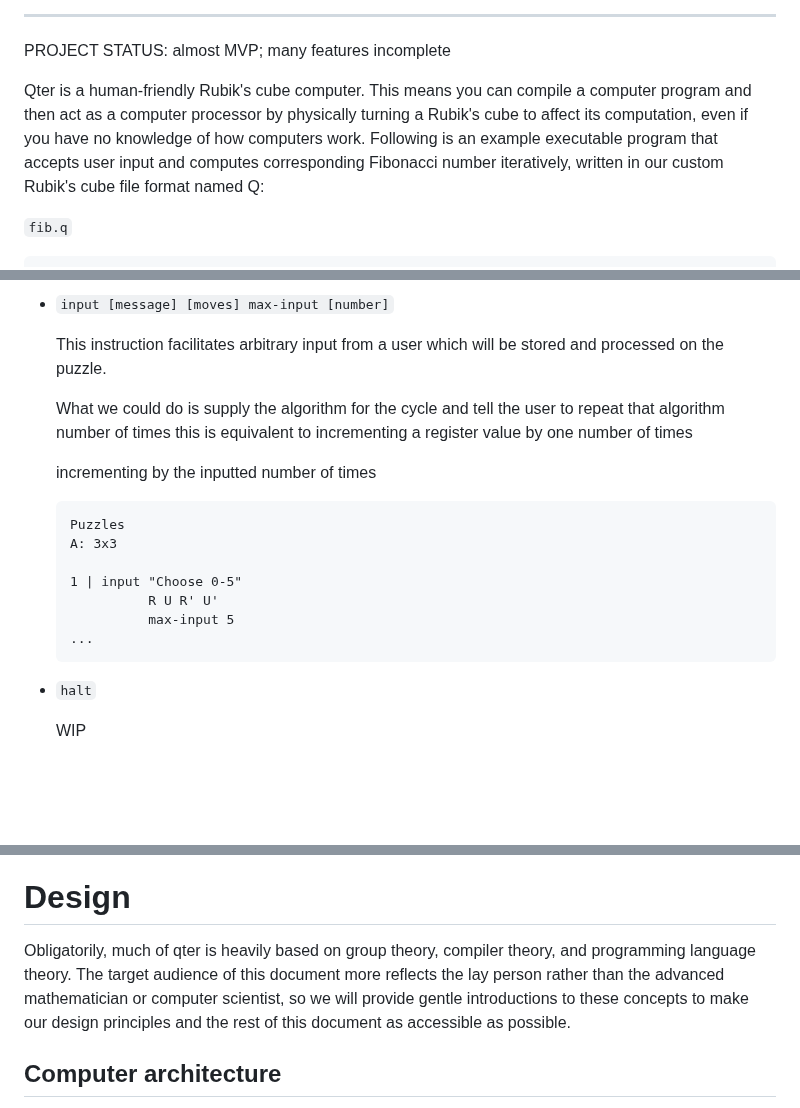
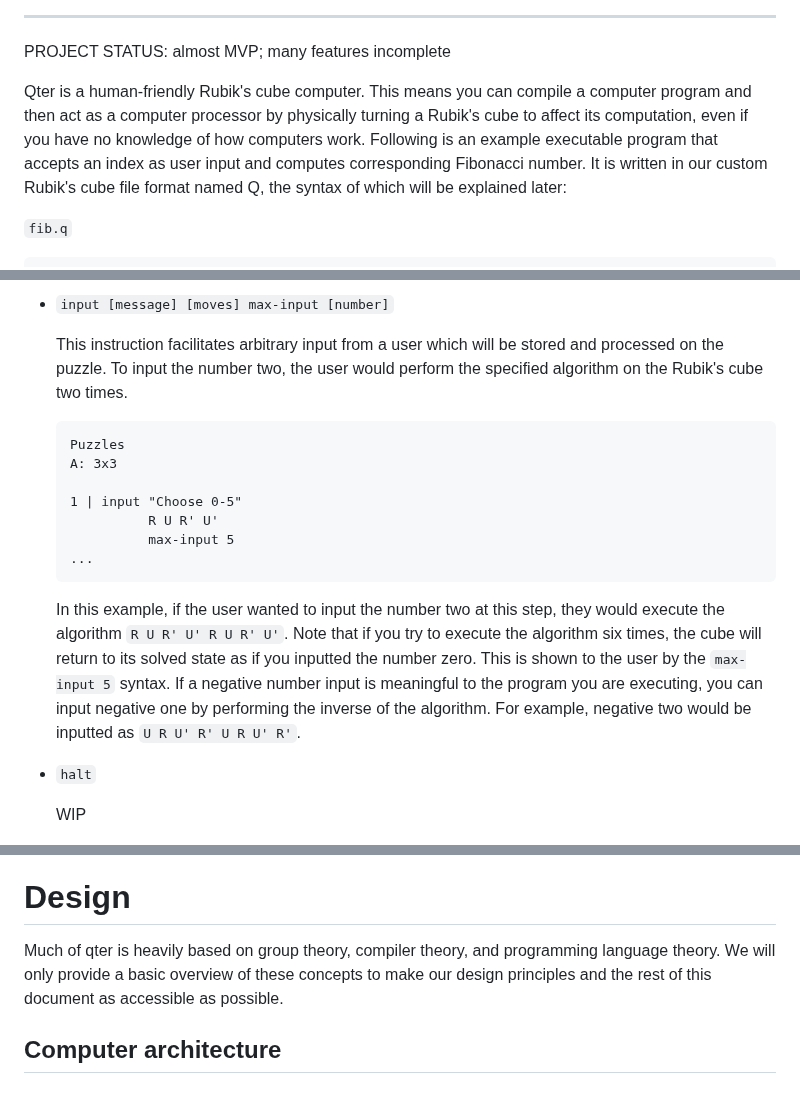
Before and after one commit to ArhanChaudhary/qter, a Markdown page: README.md, 3 parts joined by grey strips. Drawn GitHub-style; blank space fills up the shorter version.

````diff
--- a/README.md
+++ b/README.md
@@ -6,7 +6,7 @@
 
 PROJECT STATUS: almost MVP; many features incomplete
 
-Qter is a human-friendly Rubik's cube computer. This means you can compile a computer program and then act as a computer processor by physically turning a Rubik's cube to affect its computation, even if you have no knowledge of how computers work. Following is an example executable program that accepts user input and computes corresponding Fibonacci number iteratively, written in our custom Rubik's cube file format named Q:
+Qter is a human-friendly Rubik's cube computer. This means you can compile a computer program and then act as a computer processor by physically turning a Rubik's cube to affect its computation, even if you have no knowledge of how computers work. Following is an example executable program that accepts an index as user input and computes corresponding Fibonacci number. It is written in our custom Rubik's cube file format named Q, the syntax of which will be explained later:
 
 `fib.q`
 <!-- some alternatives: clarity cl el janet lfe lean nlogo opa pact promela scilab -->
@@ -182,12 +182,7 @@ Determining if a position contains its solved piece slightly varies from puzzle
 
 <ul>
 
-This instruction facilitates arbitrary input from a user which will be stored and processed on the puzzle.
-
-What we could do is supply the algorithm for the cycle and tell the user to repeat that algorithm <their input> number of times
-this is equivalent to incrementing a register value by one <their input> number of times
-
- incrementing by the inputted number of times
+This instruction facilitates arbitrary input from a user which will be stored and processed on the puzzle. To input the number two, the user would perform the specified algorithm on the Rubik's cube two times.
 
 ```l
 Puzzles
@@ -198,6 +193,8 @@ A: 3x3
           max-input 5
 ...
 ```
+
+In this example, if the user wanted to input the number two at this step, they would execute the algorithm `R U R' U' R U R' U'`. Note that if you try to execute the algorithm six times, the cube will return to its solved state as if you inputted the number zero. This is shown to the user by the `max-input 5` syntax. If a negative number input is meaningful to the program you are executing, you can input negative one by performing the inverse of the algorithm. For example, negative two would be inputted as `U R U' R' U R U' R'`.
 
 </ul>
 
@@ -257,7 +254,7 @@ If you have experience working with a compiled programming language, you know th
 
 # Design
 
-Obligatorily, much of qter is heavily based on group theory, compiler theory, and programming language theory. The target audience of this document more reflects the lay person rather than the advanced mathematician or computer scientist, so we will provide gentle introductions to these concepts to make our design principles and the rest of this document as accessible as possible.
+Much of qter is heavily based on group theory, compiler theory, and programming language theory. We will only provide a basic overview of these concepts to make our design principles and the rest of this document as accessible as possible.
 
 ## Computer architecture
 
````
Also changed, not shown: other parts of README.md (+10 -10 lines).
